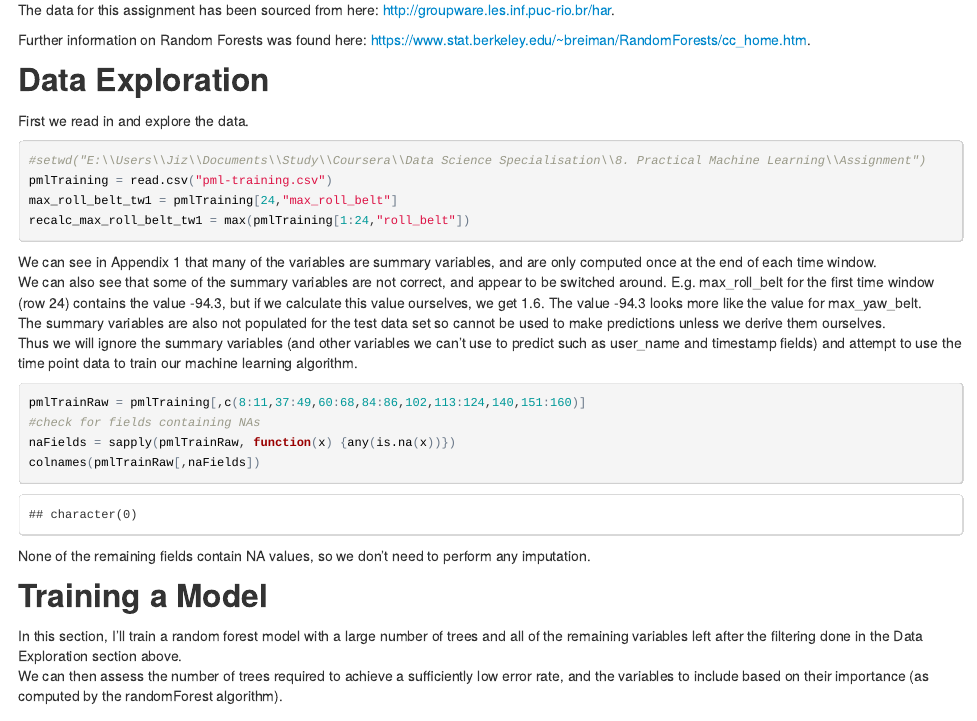
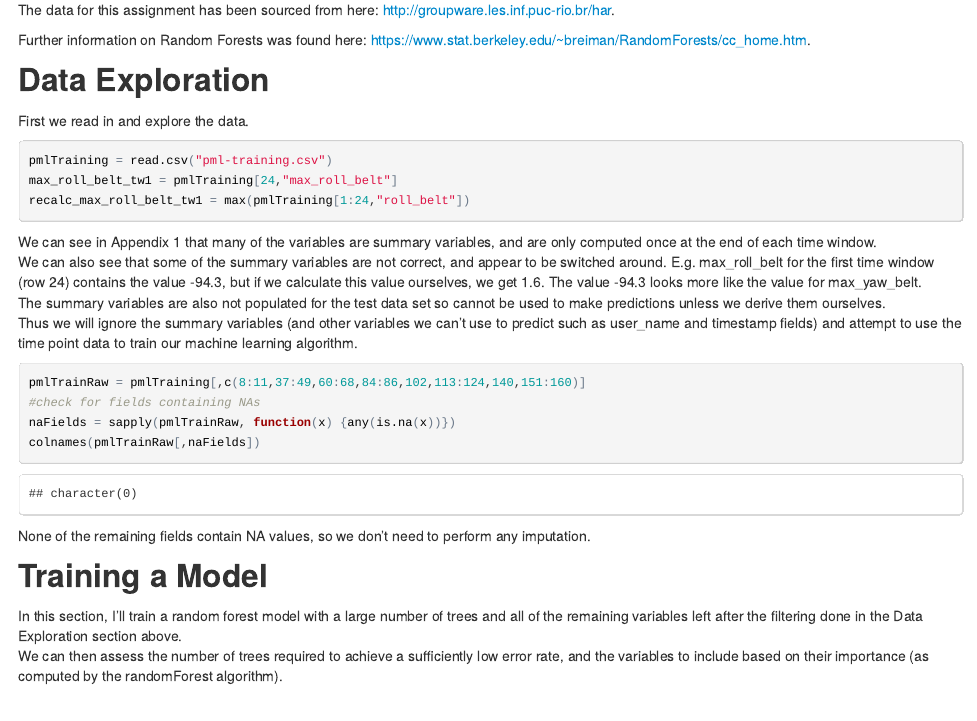
Before and after one commit to walkenhorst/Practical-Machine-Learning---Assignment-1, an R Markdown document (Assignment1.Rmd): the page in a window 1100 px wide, from 300 px down. The pictures show the output file Assignment1.html that the author committed with the source, opened offline.

Commit message:
removed setwd() function call

````diff
--- a/Assignment1.Rmd
+++ b/Assignment1.Rmd
@@ -20,7 +20,6 @@ Further information on Random Forests was found here: [https://www.stat.berkeley
 First we read in and explore the data.
 
 ```{r warning=FALSE, message=FALSE}
-#setwd("E:\\Users\\Jiz\\Documents\\Study\\Coursera\\Data Science Specialisation\\8. Practical Machine Learning\\Assignment")
 pmlTraining = read.csv("pml-training.csv")
 max_roll_belt_tw1 = pmlTraining[24,"max_roll_belt"]
 recalc_max_roll_belt_tw1 = max(pmlTraining[1:24,"roll_belt"])
````
Also changed, not shown: Assignment1.html, README.md (deleted).
